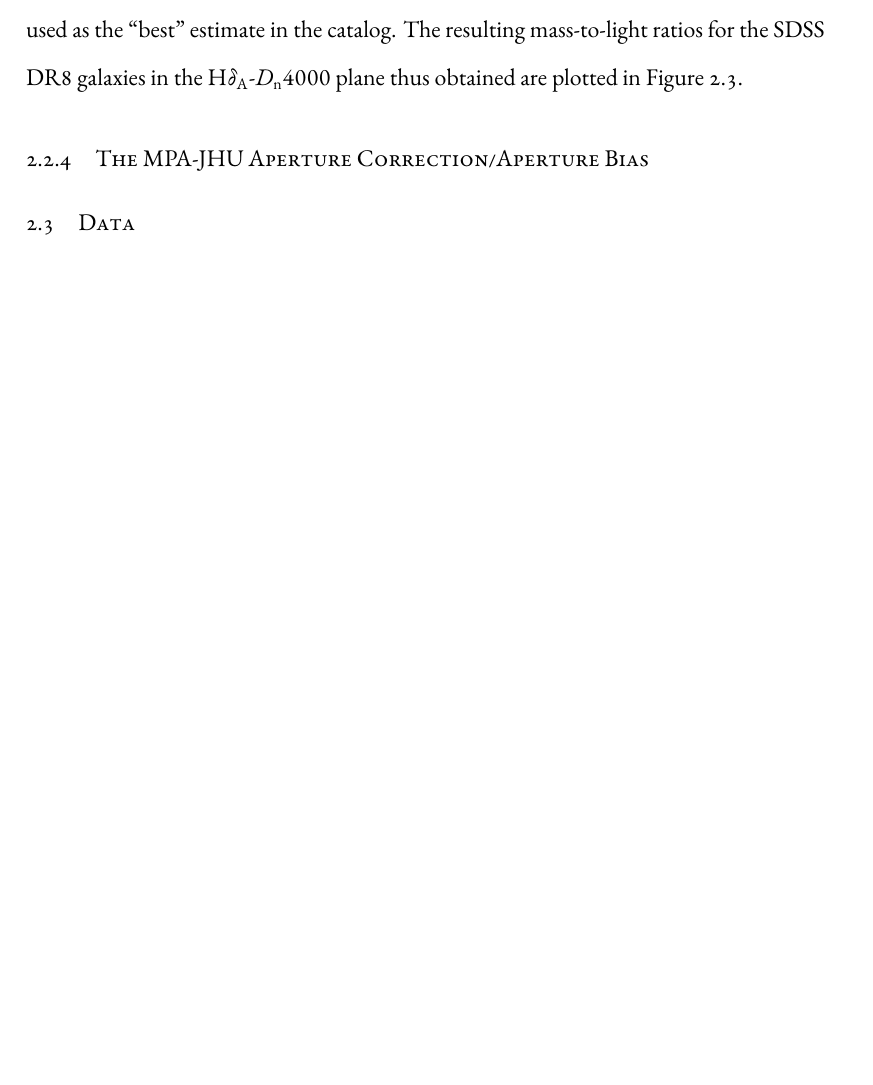
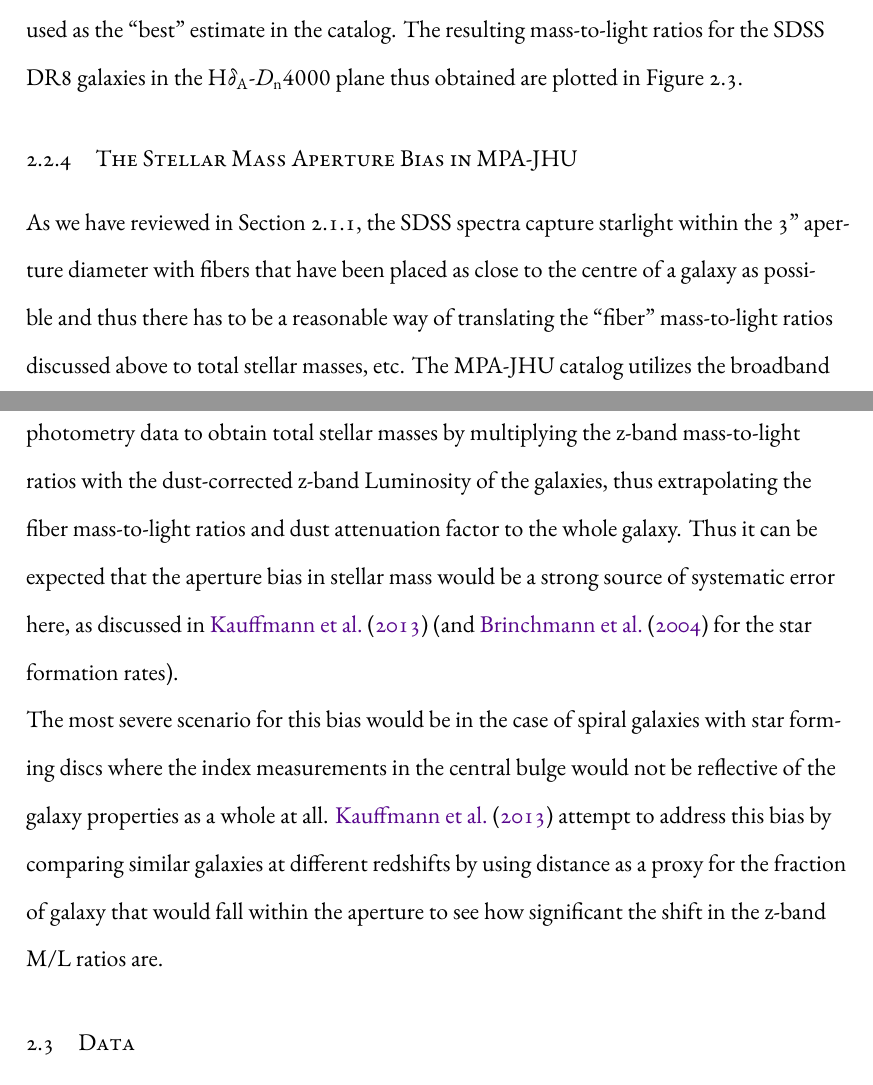
Before and after one commit to nityamd/Dissertation, a LaTeX thesis (dissertation.tex, which reads chapters/chapter2.tex): part of page 74 of 102 before the commit and two parts of pages 74 and 75 of 103 after it, the two joined at a grey line, cut so that both start at the same text, the shorter picture padded with empty space. Compiled offline with XeLaTeX.

Commit message:
chapter 2 updates

```diff
--- a/chapters/chapter2.tex
+++ b/chapters/chapter2.tex
@@ -217,8 +217,12 @@ This library of models thus enables the construction of a ``model grid" in the H
 \label{fig:kauff_grid}}
 \end{figure}
 
-\subsection{The MPA-JHU Aperture Correction/Aperture Bias}
+\subsection{The Stellar Mass Aperture Bias in MPA-JHU}
 \label{apercorr}
+
+As we have reviewed in Section \ref{sdss spectra}, the SDSS spectra capture starlight within the 3'' aperture diameter with fibers that have been placed as close to the centre of a galaxy as possible and thus there has to be a reasonable way of translating the ``fiber" mass-to-light ratios discussed above to total stellar masses, etc. The MPA-JHU catalog utilizes the broadband photometry data to obtain total stellar masses by multiplying the z-band mass-to-light ratios with the dust-corrected z-band Luminosity of the galaxies, thus extrapolating the fiber mass-to-light ratios and dust attenuation factor to the whole galaxy. Thus it can be expected that the aperture bias in stellar mass would be a strong source of systematic error here, as discussed in \citet{kauffmann2013} (and \citet{brinchmann_physical_2004} for the star formation rates).\\
+
+The most severe scenario for this bias would be in the case of spiral galaxies with star forming discs where the index measurements in the central bulge would not be reflective of the galaxy properties as a whole at all. \citet{kauffmann2013} attempt to address this bias by comparing similar galaxies at different redshifts by using distance as a proxy for the fraction of galaxy that would fall within the aperture to see how significant the shift in the z-band M/L ratios are.\\
 
 
 \section{Data}
```
Also changed, not shown: dissertation.pdf, chapters/chapter2.tex (4 more changed lines), 3 other files.
